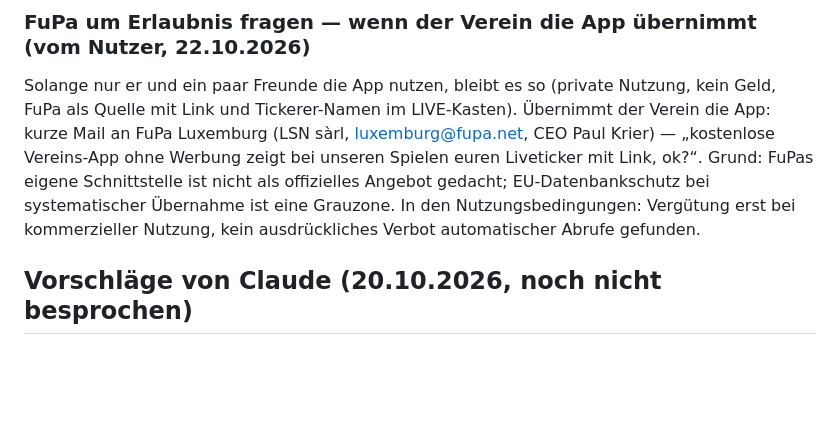
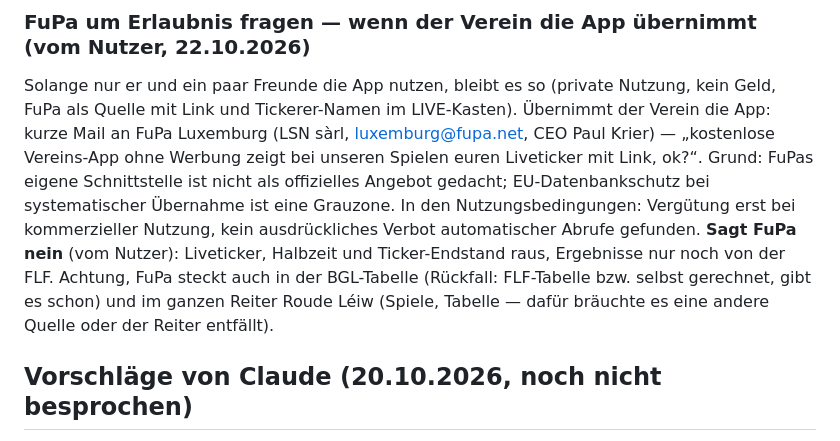
Before and after one commit to strakekine/panini-wm-2026, a Markdown page: IDEEN-fussball.md, the part around the change. GitHub-like rendering; blank space fills up the shorter version.

Commit message:
Ideen: was ohne FuPa wegfiele
Co-Authored-By: Claude Opus 5.5 <noreply@anthropic.com>
Claude-Session: https://claude.ai/code/session_013ie3vZaYxEB3GuytwEjtct

```diff
--- a/IDEEN-fussball.md
+++ b/IDEEN-fussball.md
@@ -64,7 +64,10 @@ FuPa Luxemburg (LSN sàrl, luxemburg@fupa.net, CEO Paul Krier) — „kostenlose
 zeigt bei unseren Spielen euren Liveticker mit Link, ok?“. Grund: FuPas eigene Schnittstelle ist nicht
 als offizielles Angebot gedacht; EU-Datenbankschutz bei systematischer Übernahme ist eine Grauzone.
 In den Nutzungsbedingungen: Vergütung erst bei kommerzieller Nutzung, kein ausdrückliches Verbot
-automatischer Abrufe gefunden.
+automatischer Abrufe gefunden. **Sagt FuPa nein** (vom Nutzer): Liveticker, Halbzeit und Ticker-Endstand
+raus, Ergebnisse nur noch von der FLF. Achtung, FuPa steckt auch in der BGL-Tabelle (Rückfall: FLF-Tabelle
+bzw. selbst gerechnet, gibt es schon) und im ganzen Reiter Roude Léiw (Spiele, Tabelle — dafür bräuchte es
+eine andere Quelle oder der Reiter entfällt).
 
 ## Vorschläge von Claude (20.10.2026, noch nicht besprochen)
 
```
